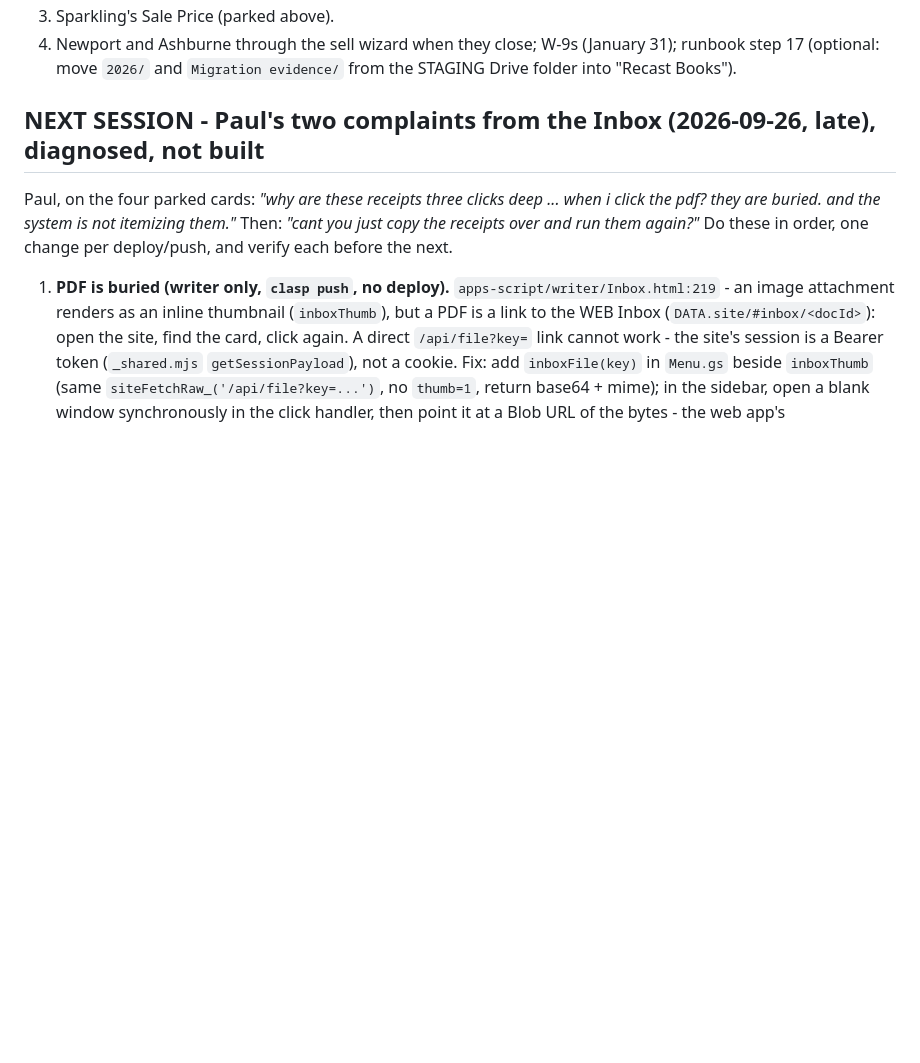
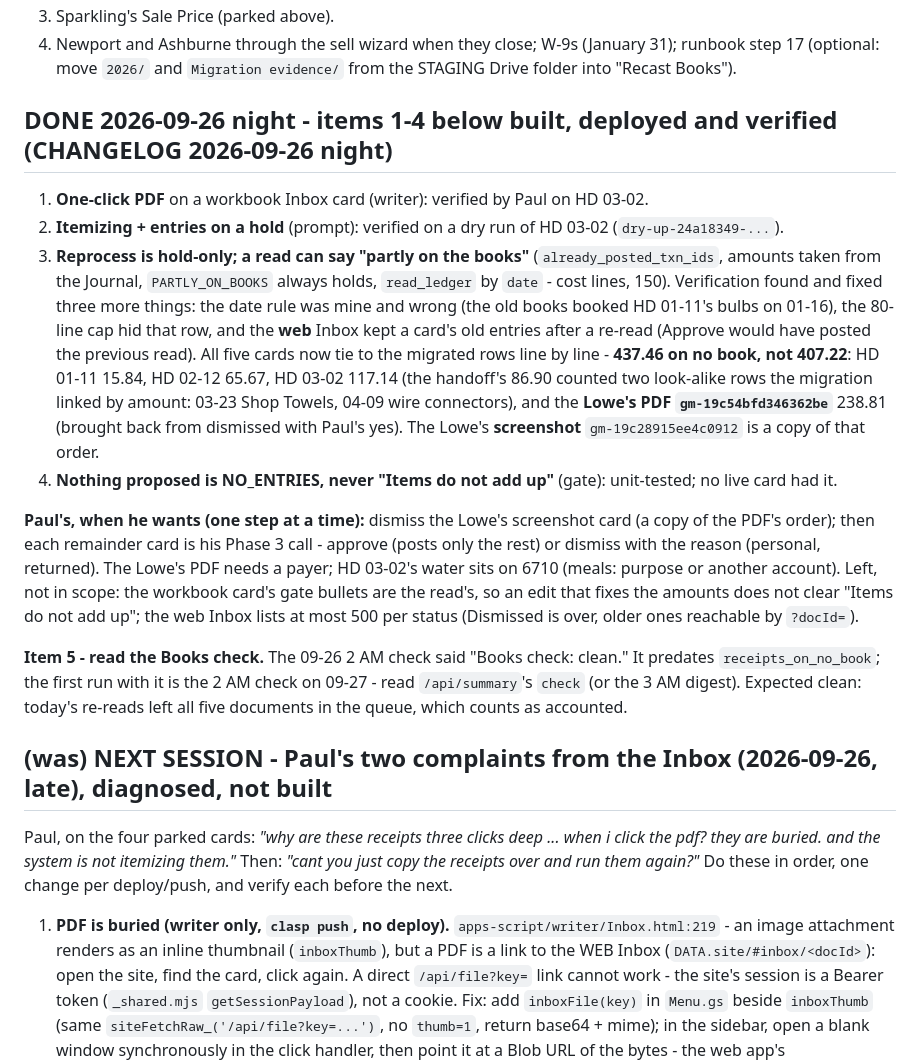
Before and after one commit to Recast-Properties/recast-books, a Markdown page: HANDOFF-2026-09-26.md, the part around the change. GitHub-like rendering; blank space fills up the shorter version.

Commit message:
Handoff and CLAUDE.md: items 1-4 done and verified, the five cards' state, item 5 waits for the 09-27 2 AM check
Co-Authored-By: Claude Opus 5.5 <noreply@anthropic.com>

```diff
--- a/HANDOFF-2026-09-26.md
+++ b/HANDOFF-2026-09-26.md
@@ -60,7 +60,31 @@ READ: `CHANGELOG.md` 2026-09-26 (one entry).
 4. Newport and Ashburne through the sell wizard when they close; W-9s (January 31); runbook step 17 (optional:
    move `2026/` and `Migration evidence/` from the STAGING Drive folder into "Recast Books").
 
-## NEXT SESSION - Paul's two complaints from the Inbox (2026-09-26, late), diagnosed, not built
+## DONE 2026-09-26 night - items 1-4 below built, deployed and verified (CHANGELOG 2026-09-26 night)
+
+1. **One-click PDF** on a workbook Inbox card (writer): verified by Paul on HD 03-02.
+2. **Itemizing + entries on a hold** (prompt): verified on a dry run of HD 03-02 (`dry-up-24a18349-...`).
+3. **Reprocess is hold-only; a read can say "partly on the books"** (`already_posted_txn_ids`, amounts taken from the
+   Journal, `PARTLY_ON_BOOKS` always holds, `read_ledger` by `date` - cost lines, 150). Verification found and fixed
+   three more things: the date rule was mine and wrong (the old books booked HD 01-11's bulbs on 01-16), the 80-line
+   cap hid that row, and the **web** Inbox kept a card's old entries after a re-read (Approve would have posted the
+   previous read). All five cards now tie to the migrated rows line by line - **437.46 on no book, not 407.22**:
+   HD 01-11 15.84, HD 02-12 65.67, HD 03-02 117.14 (the handoff's 86.90 counted two look-alike rows the migration linked
+   by amount: 03-23 Shop Towels, 04-09 wire connectors), and the **Lowe's PDF `gm-19c54bfd346362be`** 238.81 (brought
+   back from dismissed with Paul's yes). The Lowe's **screenshot** `gm-19c28915ee4c0912` is a copy of that order.
+4. **Nothing proposed is NO_ENTRIES, never "Items do not add up"** (gate): unit-tested; no live card had it.
+
+**Paul's, when he wants (one step at a time):** dismiss the Lowe's screenshot card (a copy of the PDF's order); then
+each remainder card is his Phase 3 call - approve (posts only the rest) or dismiss with the reason (personal, returned).
+The Lowe's PDF needs a payer; HD 03-02's water sits on 6710 (meals: purpose or another account). Left, not in scope: the
+workbook card's gate bullets are the read's, so an edit that fixes the amounts does not clear "Items do not add up";
+the web Inbox lists at most 500 per status (Dismissed is over, older ones reachable by `?docId=`).
+
+**Item 5 - read the Books check.** The 09-26 2 AM check said "Books check: clean." It predates `receipts_on_no_book`;
+the first run with it is the 2 AM check on 09-27 - read `/api/summary`'s `check` (or the 3 AM digest). Expected clean:
+today's re-reads left all five documents in the queue, which counts as accounted.
+
+## (was) NEXT SESSION - Paul's two complaints from the Inbox (2026-09-26, late), diagnosed, not built
 
 Paul, on the four parked cards: *"why are these receipts three clicks deep ... when i click the pdf? they are
 buried. and the system is not itemizing them."* Then: *"cant you just copy the receipts over and run them again?"*
```
Also changed, not shown: CHANGELOG.md (+2 -0 lines), CLAUDE.md (+1 -0 lines).
